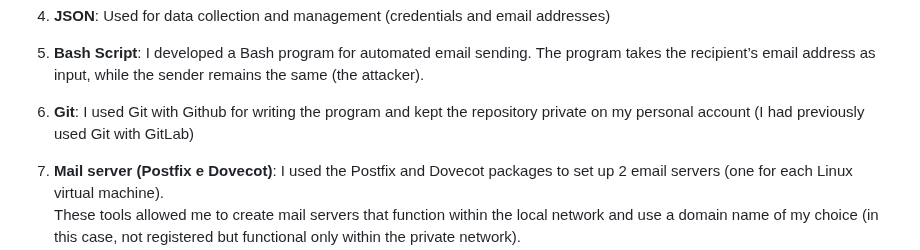
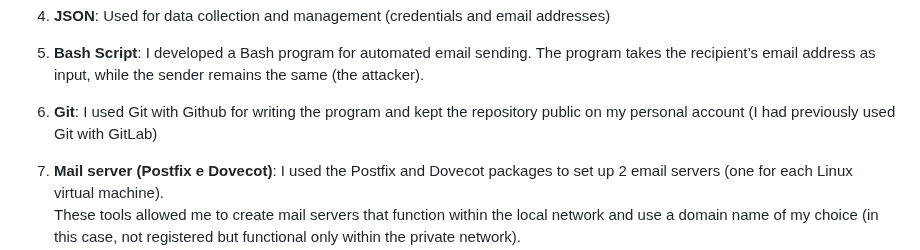
Before and after one commit to Gabriele-tomai00/Esse3FAKE, a Markdown page: README.md, the part around the change. Drawn GitHub-style.

Commit message:
fix error in readme

```diff
--- a/README.md
+++ b/README.md
@@ -26,7 +26,7 @@ Please note that this idea is personal, and I am familiar with some of the techn
     I developed a Bash program for automated email sending. The program takes the recipient’s email address as input, while the sender remains the same (the attacker).
 
 5. **Git**:
-    I used Git with Github for writing the program and kept the repository private on my personal account (I had previously used Git with GitLab)
+    I used Git with Github for writing the program and kept the repository public on my personal account (I had previously used Git with GitLab)
 
 6. **Mail server (Postfix e Dovecot)**:
     I used the Postfix and Dovecot packages to set up 2 email servers (one for each Linux virtual machine).
```
